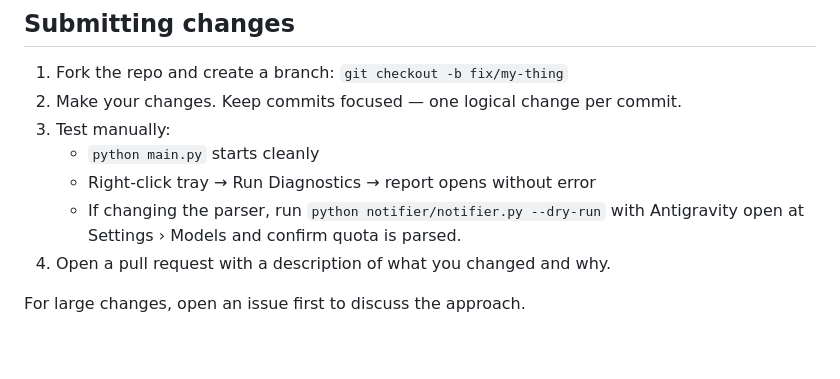
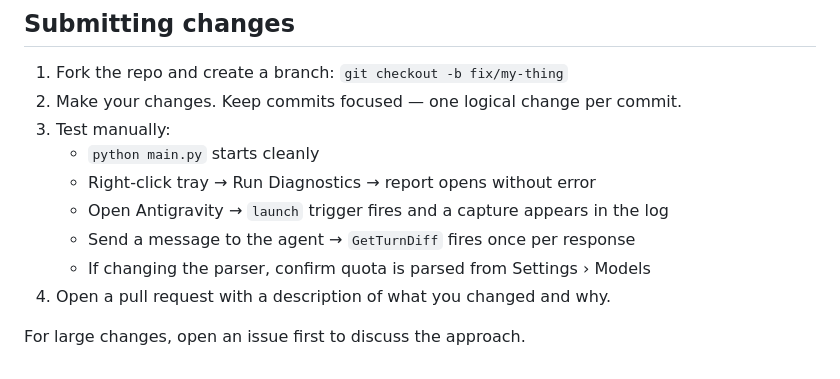
Before and after one commit to Abhishekog19/AntiOptimizeGravity, a Markdown page: CONTRIBUTING.md, the part around the change. GitHub-like rendering.

```diff
--- a/CONTRIBUTING.md
+++ b/CONTRIBUTING.md
@@ -97,8 +97,9 @@ If any of these have changed, the diagnostic report will show them as
 3. Test manually:
    - `python main.py` starts cleanly
    - Right-click tray → Run Diagnostics → report opens without error
-   - If changing the parser, run `python notifier/notifier.py --dry-run`
-     with Antigravity open at Settings › Models and confirm quota is parsed.
+   - Open Antigravity → `launch` trigger fires and a capture appears in the log
+   - Send a message to the agent → `GetTurnDiff` fires once per response
+   - If changing the parser, confirm quota is parsed from Settings › Models
 4. Open a pull request with a description of what you changed and why.
 
 For large changes, open an issue first to discuss the approach.
```
Also changed, not shown: README.md (+33 -13 lines), SETUP.md (+1 -1 lines).
